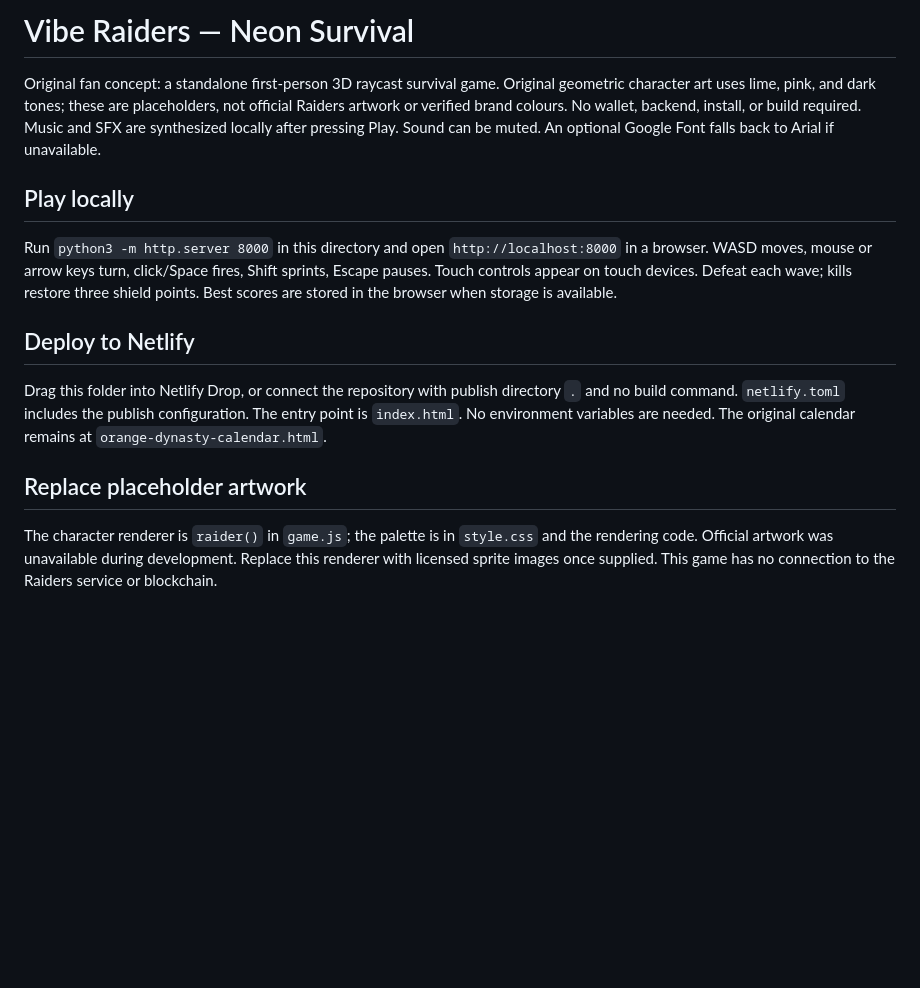
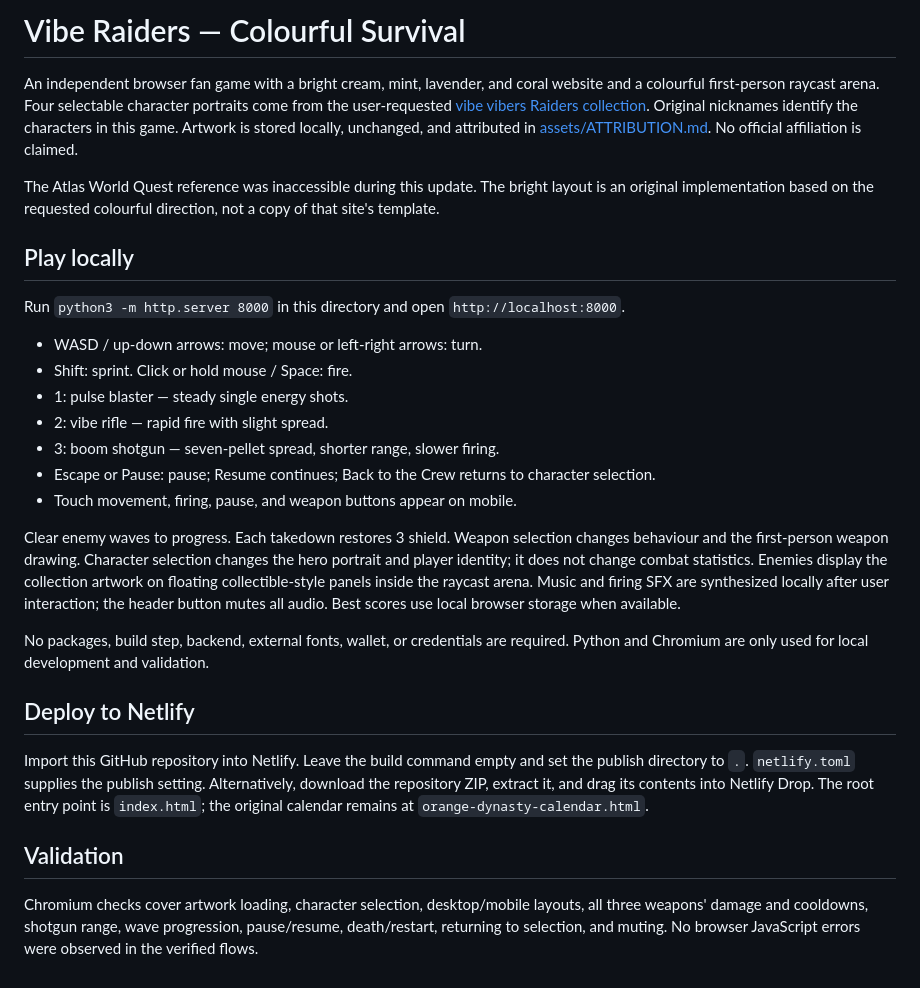
Before and after one commit to Solexade/vibe-raiders, a Markdown page: README.md, the part around the change. Drawn GitHub-style; blank space fills up the shorter version.

Commit message:
Add Raiders artwork, bright arena and three weapon types

```diff
--- a/README.md
+++ b/README.md
@@ -1,15 +1,29 @@
-# Vibe Raiders — Neon Survival
+# Vibe Raiders — Colourful Survival
 
-Original fan concept: a standalone first-person 3D raycast survival game. Original geometric character art uses lime, pink, and dark tones; these are placeholders, not official Raiders artwork or verified brand colours. No wallet, backend, install, or build required. Music and SFX are synthesized locally after pressing Play. Sound can be muted. An optional Google Font falls back to Arial if unavailable.
+An independent browser fan game with a bright cream, mint, lavender, and coral website and a colourful first-person raycast arena. Four selectable character portraits come from the user-requested [vibe vibers Raiders collection](https://testnet.vibevibe.fun/vibe-vibers/for-raiders). Original nicknames identify the characters in this game. Artwork is stored locally, unchanged, and attributed in [assets/ATTRIBUTION.md](assets/ATTRIBUTION.md). No official affiliation is claimed.
+
+The Atlas World Quest reference was inaccessible during this update. The bright layout is an original implementation based on the requested colourful direction, not a copy of that site's template.
 
 ## Play locally
 
-Run `python3 -m http.server 8000` in this directory and open `http://localhost:8000` in a browser. WASD moves, mouse or arrow keys turn, click/Space fires, Shift sprints, Escape pauses. Touch controls appear on touch devices. Defeat each wave; kills restore three shield points. Best scores are stored in the browser when storage is available.
+Run `python3 -m http.server 8000` in this directory and open `http://localhost:8000`.
+
+- WASD / up-down arrows: move; mouse or left-right arrows: turn.
+- Shift: sprint. Click or hold mouse / Space: fire.
+- 1: pulse blaster — steady single energy shots.
+- 2: vibe rifle — rapid fire with slight spread.
+- 3: boom shotgun — seven-pellet spread, shorter range, slower firing.
+- Escape or Pause: pause; Resume continues; Back to the Crew returns to character selection.
+- Touch movement, firing, pause, and weapon buttons appear on mobile.
+
+Clear enemy waves to progress. Each takedown restores 3 shield. Weapon selection changes behaviour and the first-person weapon drawing. Character selection changes the hero portrait and player identity; it does not change combat statistics. Enemies display the collection artwork on floating collectible-style panels inside the raycast arena. Music and firing SFX are synthesized locally after user interaction; the header button mutes all audio. Best scores use local browser storage when available.
+
+No packages, build step, backend, external fonts, wallet, or credentials are required. Python and Chromium are only used for local development and validation.
 
 ## Deploy to Netlify
 
-Drag this folder into Netlify Drop, or connect the repository with publish directory `.` and no build command. `netlify.toml` includes the publish configuration. The entry point is `index.html`. No environment variables are needed. The original calendar remains at `orange-dynasty-calendar.html`.
+Import this GitHub repository into Netlify. Leave the build command empty and set the publish directory to `.`. `netlify.toml` supplies the publish setting. Alternatively, download the repository ZIP, extract it, and drag its contents into Netlify Drop. The root entry point is `index.html`; the original calendar remains at `orange-dynasty-calendar.html`.
 
-## Replace placeholder artwork
+## Validation
 
-The character renderer is `raider()` in `game.js`; the palette is in `style.css` and the rendering code. Official artwork was unavailable during development. Replace this renderer with licensed sprite images once supplied. This game has no connection to the Raiders service or blockchain.
+Chromium checks cover artwork loading, character selection, desktop/mobile layouts, all three weapons' damage and cooldowns, shotgun range, wave progression, pause/resume, death/restart, returning to selection, and muting. No browser JavaScript errors were observed in the verified flows.
```
Also changed, not shown: assets/ATTRIBUTION.md (added, +11 -0 lines), assets/viber-10.png (added), assets/viber-123.png (added), assets/viber-42.png (added), assets/viber-48.png (added), 3 other files.
